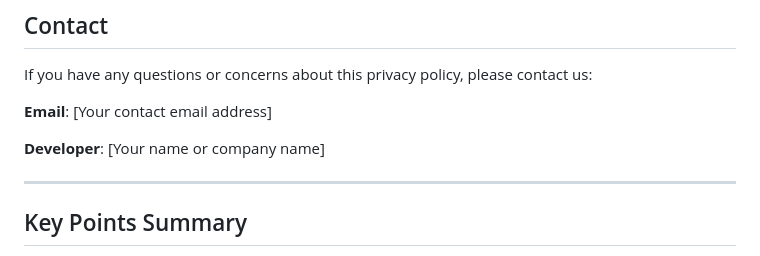
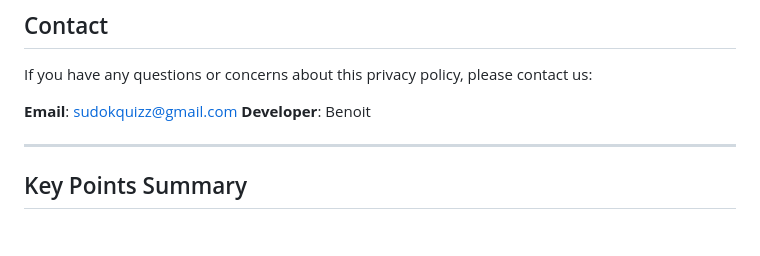
Before and after one commit to btouchon/SudokQuizz-privacy-policy, a Markdown page: PRIVACY_POLICY_EN.md, the part around the change. Rendered like a GitHub page; blank space fills up the shorter version.

Commit message:
Update contact email and developer information

```diff
--- a/PRIVACY_POLICY_EN.md
+++ b/PRIVACY_POLICY_EN.md
@@ -111,9 +111,8 @@ By using SudokQuizz, you consent to this privacy policy and accept its terms.
 
 If you have any questions or concerns about this privacy policy, please contact us:
 
-**Email**: [Your contact email address]
-
-**Developer**: [Your name or company name]
+**Email**: sudokquizz@gmail.com
+**Developer**: Benoit
 
 ---
 
```
